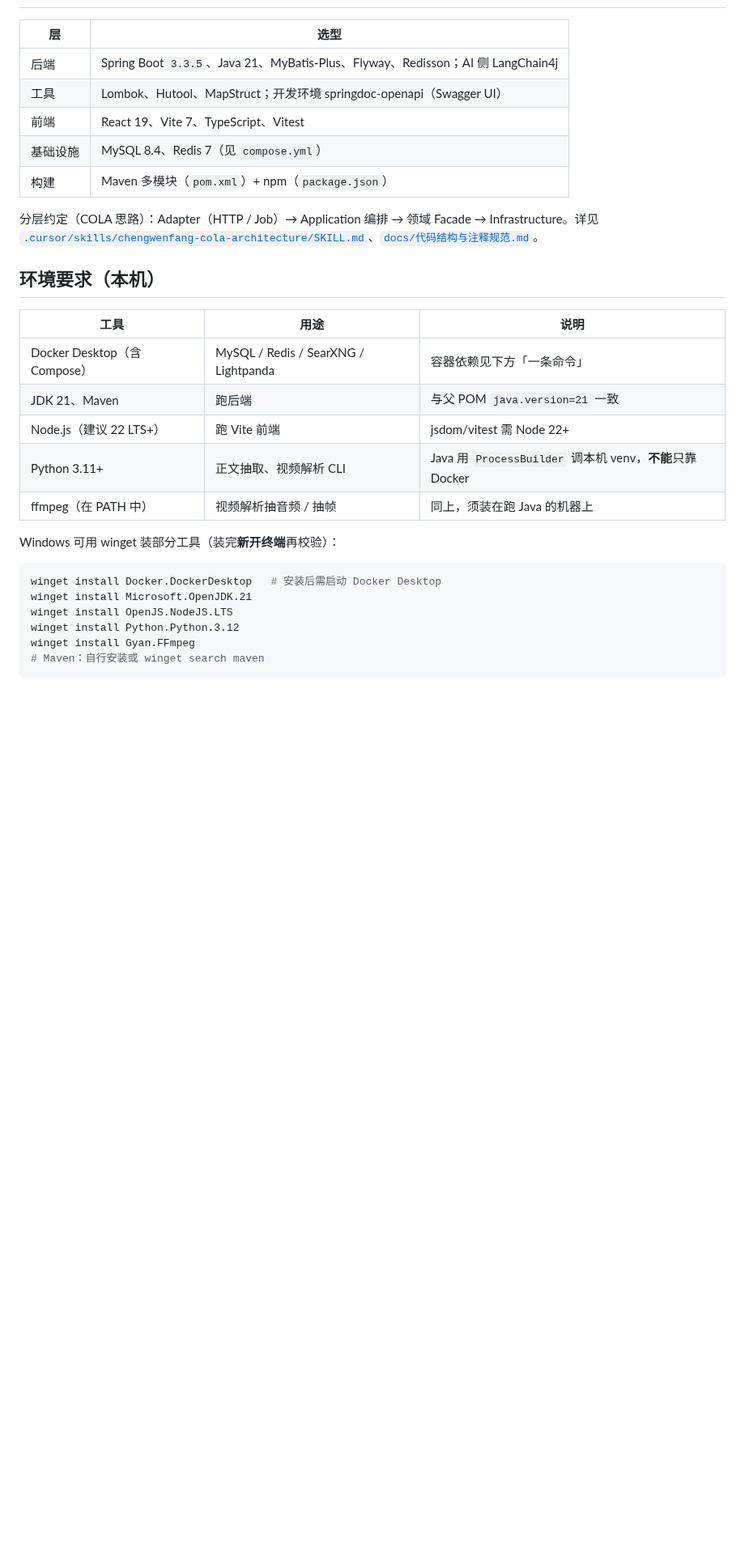
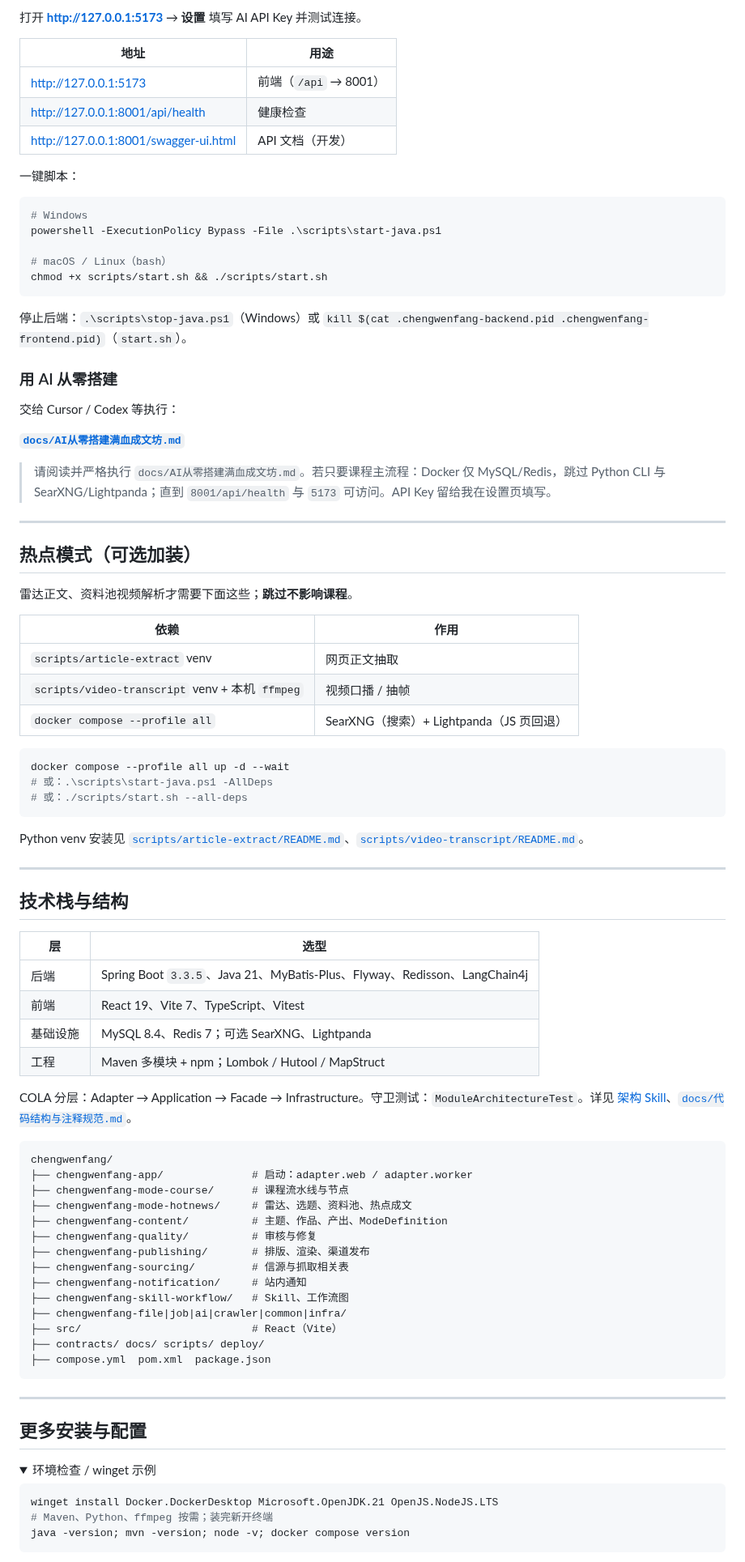
Before and after one commit to yangJiaBin94/chengwenfang, a Markdown page: README.md, the part around one of its changes. Shown at 81% size. GitHub-like rendering; folded sections open; blank space fills up the shorter version.

````diff
--- a/README.md
+++ b/README.md
@@ -22,32 +82,91 @@
+打开 **http://127.0.0.1:5173** → **设置** 填写 AI API Key 并测试连接。
+
+| 地址 | 用途 |
+|------|------|
+| http://127.0.0.1:5173 | 前端（`/api` → 8001） |
+| http://127.0.0.1:8001/api/health | 健康检查 |
+| http://127.0.0.1:8001/swagger-ui.html | API 文档（开发） |
+
+一键脚本：
+
+```powershell
+# Windows
+powershell -ExecutionPolicy Bypass -File .\scripts\start-java.ps1
+
+# macOS / Linux（bash）
+chmod +x scripts/start.sh && ./scripts/start.sh
+```
+
+停止后端：`.\scripts\stop-java.ps1`（Windows）或 `kill $(cat .chengwenfang-backend.pid .chengwenfang-frontend.pid)`（`start.sh`）。
+
+### 用 AI 从零搭建
+
+交给 Cursor / Codex 等执行：
+
+**[`docs/AI从零搭建满血成文坊.md`](docs/AI从零搭建满血成文坊.md)**
+
+> 请阅读并严格执行 `docs/AI从零搭建满血成文坊.md`。若只要课程主流程：Docker 仅 MySQL/Redis，跳过 Python CLI 与 SearXNG/Lightpanda；直到 `8001/api/health` 与 `5173` 可访问。API Key 留给我在设置页填写。
+
+---
+
+## 热点模式（可选加装）
+
+雷达正文、资料池视频解析才需要下面这些；**跳过不影响课程**。
+
+| 依赖 | 作用 |
+|------|------|
+| `scripts/article-extract` venv | 网页正文抽取 |
+| `scripts/video-transcript` venv + 本机 `ffmpeg` | 视频口播 / 抽帧 |
+| `docker compose --profile all` | SearXNG（搜索）+ Lightpanda（JS 页回退） |
+
+```powershell
+docker compose --profile all up -d --wait
+# 或：.\scripts\start-java.ps1 -AllDeps
+# 或：./scripts/start.sh --all-deps
+```
+
+Python venv 安装见 [`scripts/article-extract/README.md`](scripts/article-extract/README.md)、[`scripts/video-transcript/README.md`](scripts/video-transcript/README.md)。
+
+---
+
+## 技术栈与结构
 
 | 层 | 选型 |
 |----|------|
-| 后端 | Spring Boot `3.3.5`、Java 21、MyBatis-Plus、Flyway、Redisson；AI 侧 LangChain4j |
-| 工具 | Lombok、Hutool、MapStruct；开发环境 springdoc-openapi（Swagger UI） |
+| 后端 | Spring Boot `3.3.5`、Java 21、MyBatis-Plus、Flyway、Redisson、LangChain4j |
 | 前端 | React 19、Vite 7、TypeScript、Vitest |
-| 基础设施 | MySQL 8.4、Redis 7（见 `compose.yml`） |
-| 构建 | Maven 多模块（`pom.xml`）+ npm（`package.json`） |
+| 基础设施 | MySQL 8.4、Redis 7；可选 SearXNG、Lightpanda |
+| 工程 | Maven 多模块 + npm；Lombok / Hutool / MapStruct |
 
-分层约定（COLA 思路）：Adapter（HTTP / Job）→ Application 编排 → 领域 Facade → Infrastructure。详见 [`.cursor/skills/chengwenfang-cola-architecture/SKILL.md`](.cursor/skills/chengwenfang-cola-architecture/SKILL.md)、[`docs/代码结构与注释规范.md`](docs/代码结构与注释规范.md)。
+COLA 分层：Adapter → Application → Facade → Infrastructure。守卫测试：`ModuleArchitectureTest`。详见 [架构 Skill](.cursor/skills/chengwenfang-cola-architecture/SKILL.md)、[`docs/代码结构与注释规范.md`](docs/代码结构与注释规范.md)。
 
-## 环境要求（本机）
+```text
+chengwenfang/
+├── chengwenfang-app/              # 启动：adapter.web / adapter.worker
+├── chengwenfang-mode-course/      # 课程流水线与节点
+├── chengwenfang-mode-hotnews/     # 雷达、选题、资料池、热点成文
+├── chengwenfang-content/          # 主题、作品、产出、ModeDefinition
+├── chengwenfang-quality/          # 审核与修复
+├── chengwenfang-publishing/       # 排版、渲染、渠道发布
+├── chengwenfang-sourcing/         # 信源与抓取相关表
+├── chengwenfang-notification/     # 站内通知
+├── chengwenfang-skill-workflow/   # Skill、工作流图
+├── chengwenfang-file|job|ai|crawler|common|infra/
+├── src/                           # React（Vite）
+├── contracts/ docs/ scripts/ deploy/
+├── compose.yml  pom.xml  package.json
+```
 
-| 工具 | 用途 | 说明 |
-|------|------|------|
-| Docker Desktop（含 Compose） | MySQL / Redis / SearXNG / Lightpanda | 容器依赖见下方「一条命令」 |
-| JDK 21、Maven | 跑后端 | 与父 POM `java.version=21` 一致 |
-| Node.js（建议 22 LTS+） | 跑 Vite 前端 | jsdom/vitest 需 Node 22+ |
-| Python 3.11+ | 正文抽取、视频解析 CLI | Java 用 `ProcessBuilder` 调本机 venv，**不能**只靠 Docker |
-| ffmpeg（在 PATH 中） | 视频解析抽音频 / 抽帧 | 同上，须装在跑 Java 的机器上 |
+---
 
-Windows 可用 winget 装部分工具（装完**新开终端**再校验）：
+## 更多安装与配置
+
+<details>
+<summary>环境检查 / winget 示例</summary>
 
 ```powershell
-winget install Docker.DockerDesktop   # 安装后需启动 Docker Desktop
-winget install Microsoft.OpenJDK.21
-winget install OpenJS.NodeJS.LTS
-winget install Python.Python.3.12
-winget install Gyan.FFmpeg
-# Maven：自行安装或 winget search maven
+winget install Docker.DockerDesktop Microsoft.OpenJDK.21 OpenJS.NodeJS.LTS
+# Maven、Python、ffmpeg 按需；装完新开终端
+java -version; mvn -version; node -v; docker compose version
 ```
 
````
Also changed, not shown: other parts of README.md (+120 -242 lines), CHANGELOG.md (+9 -0 lines), SECURITY.md (+3 -2 lines), docs/screenshots/README.md (added, +4 -0 lines), docs/screenshots/01-course-mode.png (added), docs/screenshots/02-hotnews-mode.png (added), docs/screenshots/03-workflows.png (added), docs/screenshots/04-settings-ai.png (added), 2 other files.
